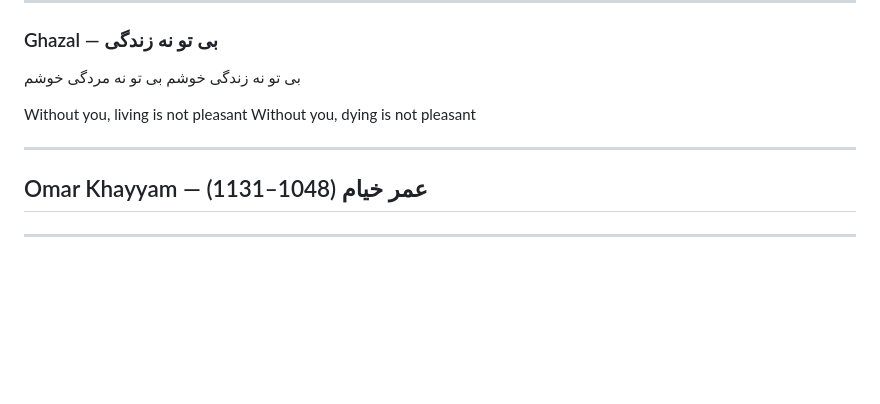
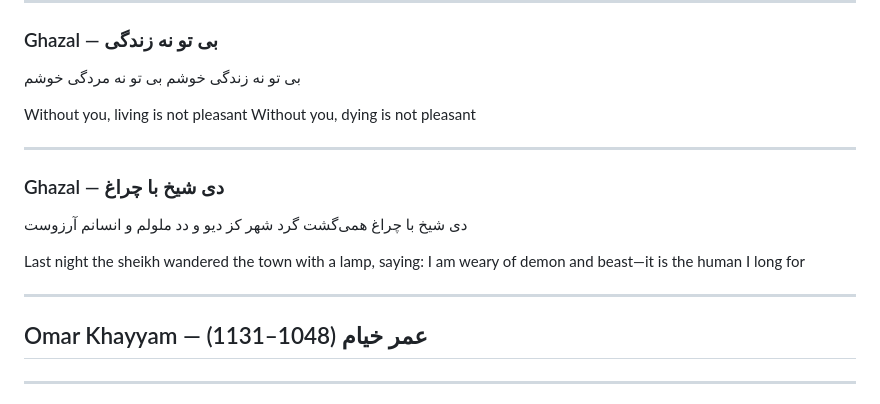
Before and after one commit to charlottebirmingham13/blog, a Markdown page: poems/persian-poems.md, the part around one of its changes. Rendered like a GitHub page; blank space fills up the shorter version.

```diff
--- a/poems/persian-poems.md
+++ b/poems/persian-poems.md
@@ -228,6 +252,16 @@ Without you, dying is not pleasant
 
 ---
 
+### Ghazal — دی شیخ با چراغ
+
+دی شیخ با چراغ همی‌گشت گرد شهر
+کز دیو و دد ملولم و انسانم آرزوست
+
+Last night the sheikh wandered the town with a lamp,
+saying: I am weary of demon and beast—it is the human I long for
+
+---
+
 ## Omar Khayyam — عمر خیام (1048–1131)
 
 ---
```
Also changed, not shown: other parts of poems/persian-poems.md (+110 -0 lines).
